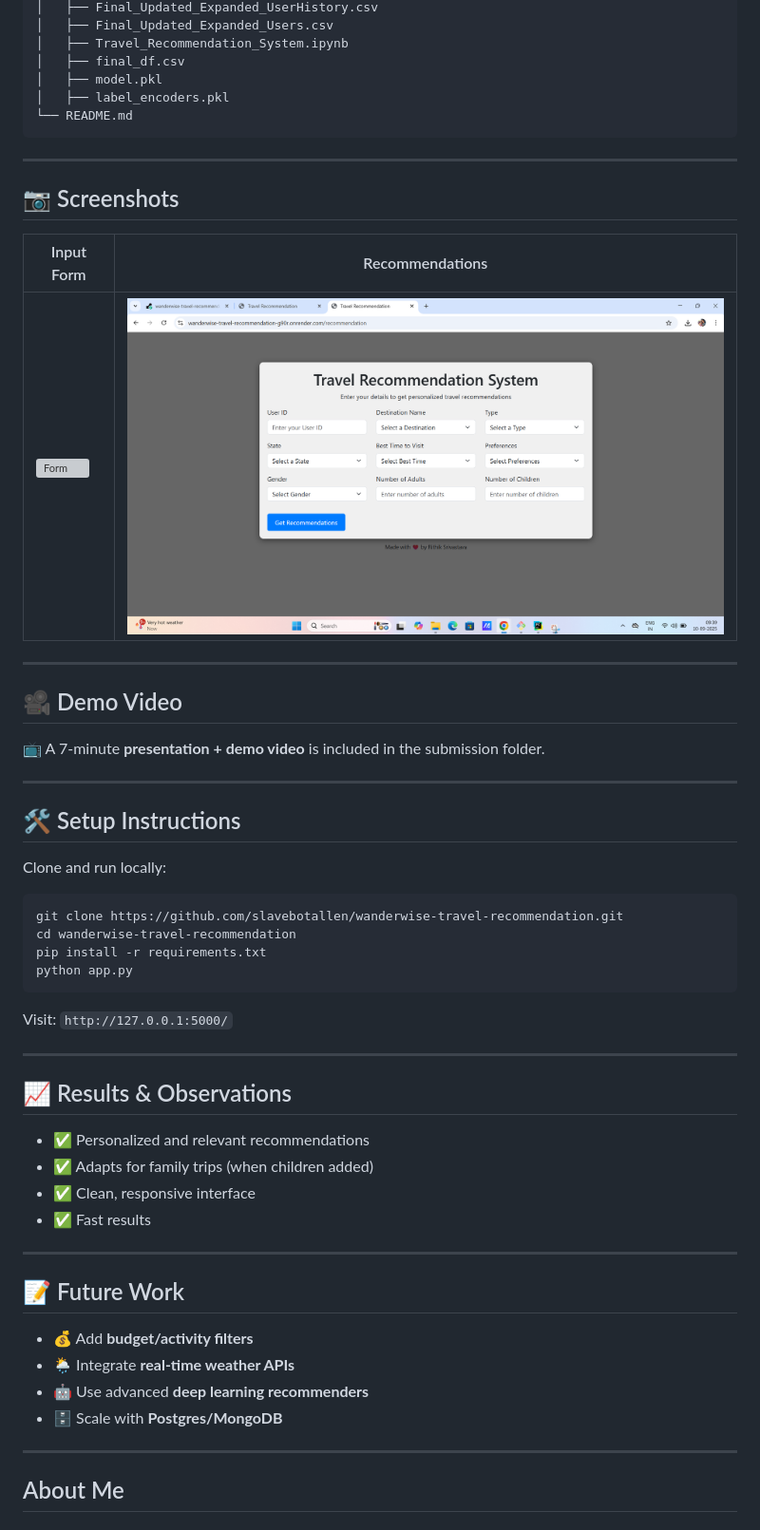
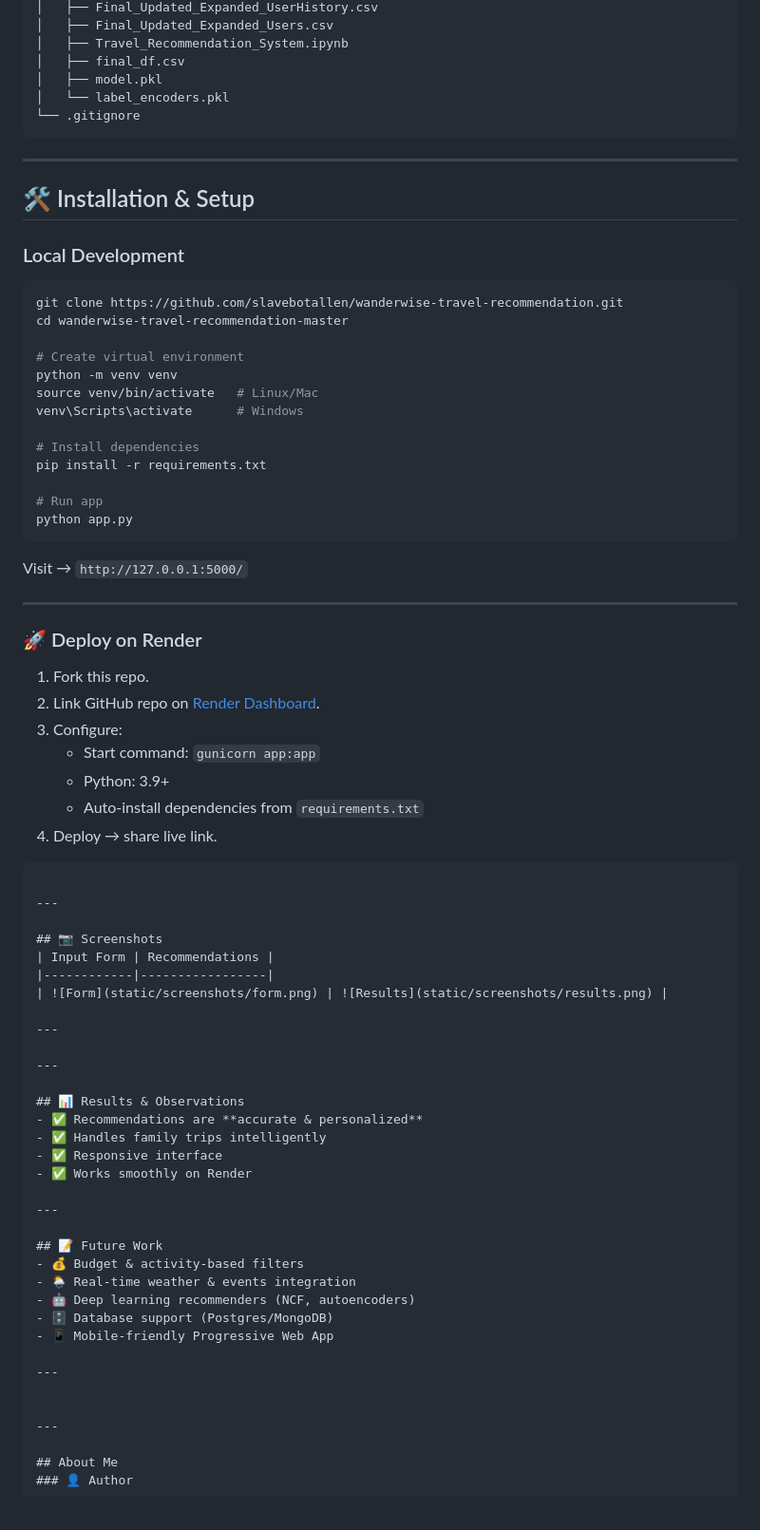
Before and after one commit to slavebotallen/wanderwise-travel-recommendation, a Markdown page: README.md, the part around one of its changes. Shown at 95% size. GitHub-like rendering; grey boxes are pictures that could not be loaded.

````diff
--- a/README.md
+++ b/README.md
@@ -56,8 +77,44 @@ wanderwise-travel-recommendation/
 │   ├── Travel_Recommendation_System.ipynb
 │   ├── final_df.csv
 │   ├── model.pkl
-│   ├── label_encoders.pkl
-└── README.md
+│   └── label_encoders.pkl
+└── .gitignore
+```
+
+---
+
+## 🛠️ Installation & Setup
+
+### Local Development
+```bash
+git clone https://github.com/slavebotallen/wanderwise-travel-recommendation.git
+cd wanderwise-travel-recommendation-master
+
+# Create virtual environment
+python -m venv venv
+source venv/bin/activate   # Linux/Mac
+venv\Scripts\activate      # Windows
+
+# Install dependencies
+pip install -r requirements.txt
+
+# Run app
+python app.py
+```
+
+Visit → `http://127.0.0.1:5000/`
+
+---
+
+### 🚀 Deploy on Render
+1. Fork this repo.
+2. Link GitHub repo on [Render Dashboard](https://dashboard.render.com).
+3. Configure:
+   - Start command: `gunicorn app:app`
+   - Python: 3.9+
+   - Auto-install dependencies from `requirements.txt`
+4. Deploy → share live link.
+
 ```
 
 ---
@@ -69,38 +126,25 @@ wanderwise-travel-recommendation/
 
 ---
 
-## 🎥 Demo Video
-📺 A 7-minute **presentation + demo video** is included in the submission folder.
-
 ---
 
-## 🛠️ Setup Instructions
-Clone and run locally:
-
-```bash
-git clone https://github.com/slavebotallen/wanderwise-travel-recommendation.git
-cd wanderwise-travel-recommendation
-pip install -r requirements.txt
-python app.py
-```
-
-Visit: `http://127.0.0.1:5000/`
-
----
-
-## 📈 Results & Observations
-- ✅ Personalized and relevant recommendations
-- ✅ Adapts for family trips (when children added)
-- ✅ Clean, responsive interface
-- ✅ Fast results
+## 📊 Results & Observations
+- ✅ Recommendations are **accurate & personalized**
+- ✅ Handles family trips intelligently
+- ✅ Responsive interface
+- ✅ Works smoothly on Render
 
 ---
 
 ## 📝 Future Work
-- 💰 Add **budget/activity filters**
-- 🌦 Integrate **real-time weather APIs**
-- 🤖 Use advanced **deep learning recommenders**
-- 🗄️ Scale with **Postgres/MongoDB**
+- 💰 Budget & activity-based filters
+- 🌦 Real-time weather & events integration
+- 🤖 Deep learning recommenders (NCF, autoencoders)
+- 🗄️ Database support (Postgres/MongoDB)
+- 📱 Mobile-friendly Progressive Web App
+
+---
+
 
 ---
 
````
Also changed, not shown: other parts of README.md (+43 -22 lines).
